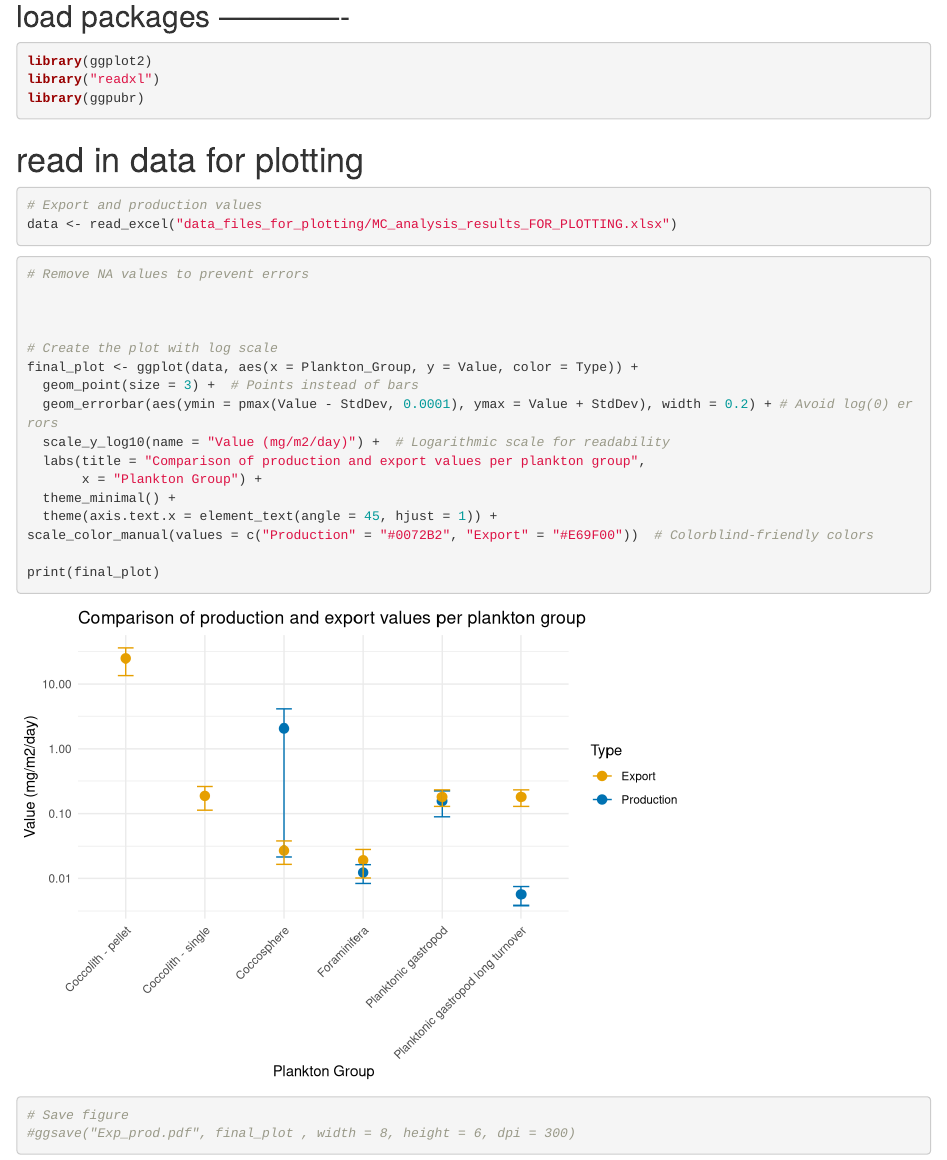
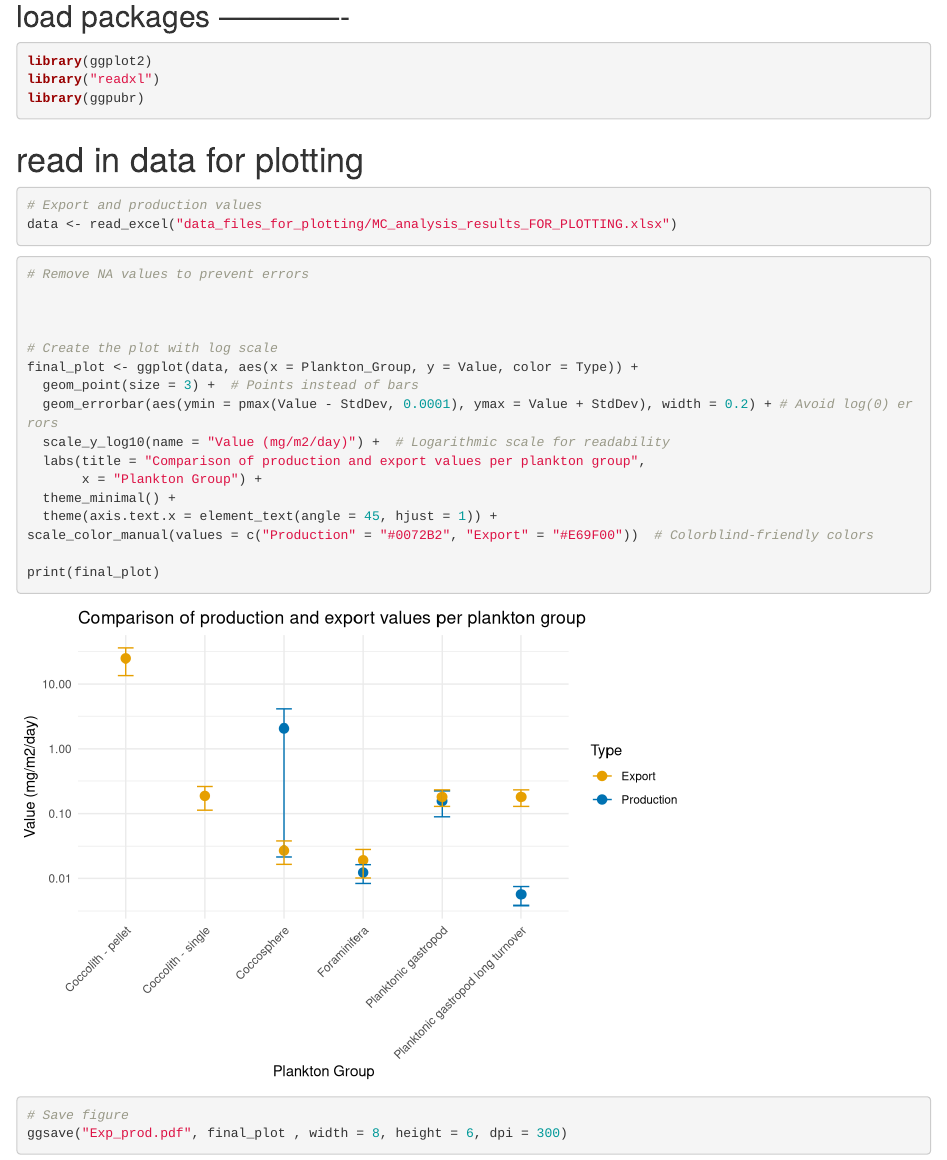
Before and after one commit to AnneKruijt/Calcifying_plankton_paper, an R Markdown document (Code_for_plankton_paper/plot_figure8_Fexp_production.Rmd): the page in a window 1100 px wide, from 170 px down. Rendered offline with R 4.5, knitr and Pandoc, with nearby package versions.

Commit message:
Update plot_figure8_Fexp_production.Rmd
uncomment ggsave

````diff
--- a/Code_for_plankton_paper/plot_figure8_Fexp_production.Rmd
+++ b/Code_for_plankton_paper/plot_figure8_Fexp_production.Rmd
@@ -49,6 +49,6 @@ scale_color_manual(values = c("Production" = "#0072B2", "Export" = "#E69F00"))
 print(final_plot)
 
 # Save figure
-#ggsave("Exp_prod.pdf", final_plot , width = 8, height = 6, dpi = 300)
+ggsave("Exp_prod.pdf", final_plot , width = 8, height = 6, dpi = 300)
 
 ```
````
